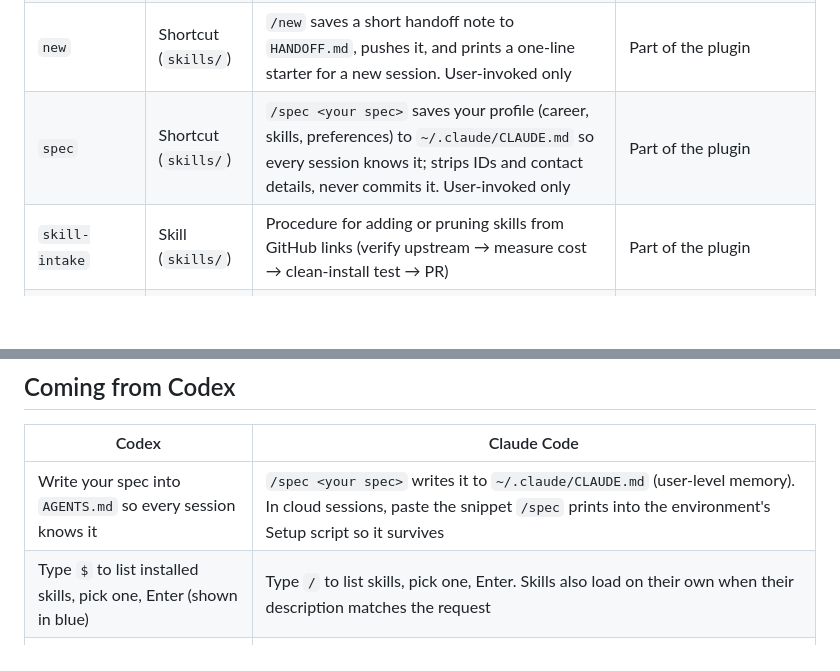
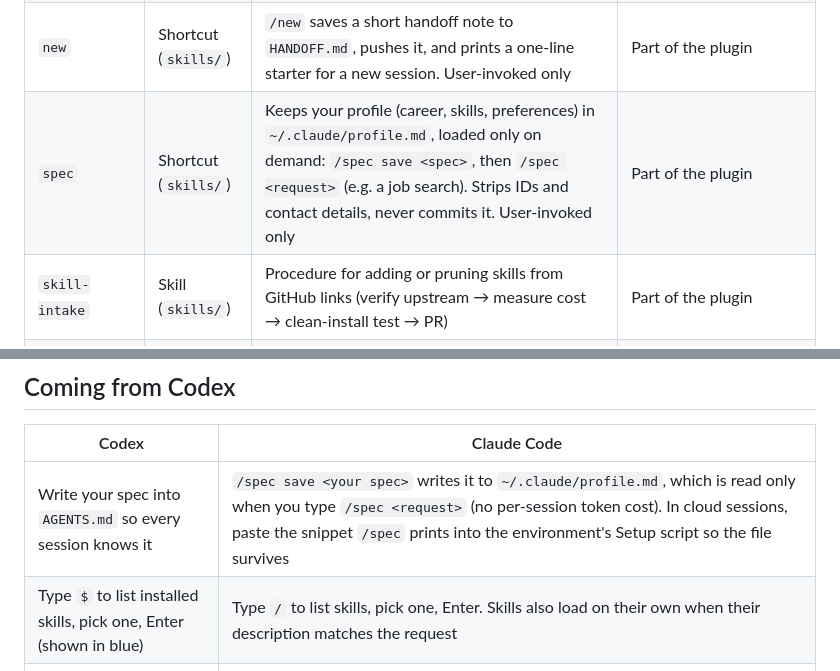
Before and after one commit to nick50511fxcs-ui/claude-skill-collection, a Markdown page: README.md, 2 parts joined by grey strips. Drawn GitHub-style; blank space fills up the shorter version.

```diff
--- a/README.md
+++ b/README.md
@@ -16,7 +16,7 @@ command on any machine or in any cloud session.
 | `task-observer` | Skill (`skills/`) | Watches work sessions and proposes new skills / skill improvements from repeated patterns ([upstream](https://github.com/rebelytics/one-skill-to-rule-them-all), CC BY 4.0) | Part of the `skill-collection` plugin |
 | `task` | Shortcut (`skills/`) | `/task` turns on task-observer; `/task <request>` also runs the request. User-invoked only, so no idle token cost | Part of the plugin (named `/skill-collection:task` when installed as a plugin) |
 | `new` | Shortcut (`skills/`) | `/new` saves a short handoff note to `HANDOFF.md`, pushes it, and prints a one-line starter for a new session. User-invoked only | Part of the plugin |
-| `spec` | Shortcut (`skills/`) | `/spec <your spec>` saves your profile (career, skills, preferences) to `~/.claude/CLAUDE.md` so every session knows it; strips IDs and contact details, never commits it. User-invoked only | Part of the plugin |
+| `spec` | Shortcut (`skills/`) | Keeps your profile (career, skills, preferences) in `~/.claude/profile.md`, loaded only on demand: `/spec save <spec>`, then `/spec <request>` (e.g. a job search). Strips IDs and contact details, never commits it. User-invoked only | Part of the plugin |
 | `skill-intake` | Skill (`skills/`) | Procedure for adding or pruning skills from GitHub links (verify upstream → measure cost → clean-install test → PR) | Part of the plugin |
 | `design-taste-frontend` | Skill (`skills/`) | Anti-template frontend taste for landing pages, portfolios and redesigns; applies automatically when building UI ([upstream](https://github.com/Leonxlnx/taste-skill), MIT) | Part of the plugin |
 | `web-design-guidelines` | Skill (`skills/`) | Audits UI code against Vercel's Web Interface Guidelines (accessibility, forms, layout); triggers on "review my UI" ([upstream](https://github.com/vercel-labs/agent-skills), MIT) | Part of the plugin |
@@ -93,7 +93,7 @@ cd skills && zip -r task-observer.zip task-observer
 
 | Codex | Claude Code |
 |---|---|
-| Write your spec into `AGENTS.md` so every session knows it | `/spec <your spec>` writes it to `~/.claude/CLAUDE.md` (user-level memory). In cloud sessions, paste the snippet `/spec` prints into the environment's Setup script so it survives |
+| Write your spec into `AGENTS.md` so every session knows it | `/spec save <your spec>` writes it to `~/.claude/profile.md`, which is read only when you type `/spec <request>` (no per-session token cost). In cloud sessions, paste the snippet `/spec` prints into the environment's Setup script so the file survives |
 | Type `$` to list installed skills, pick one, Enter (shown in blue) | Type `/` to list skills, pick one, Enter. Skills also load on their own when their description matches the request |
 | `$6-1-sol-orch <task>` | `/6-1-sol-orch <task>` |
 | Model GPT-6 Sol, reasoning high | `/model` → Opus; set reasoning effort to high for long, multi-step work |
```
Also changed, not shown: skills/spec/SKILL.md (+33 -32 lines).
